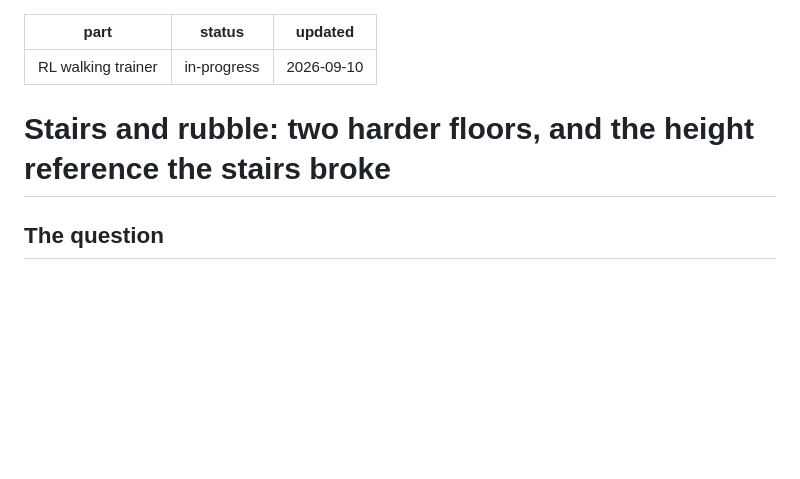
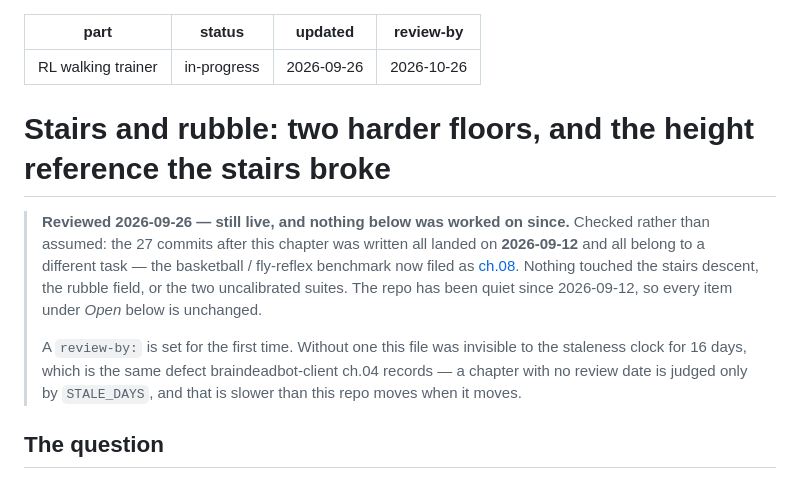
Before and after one commit to LazyCat420/bittle-agent, a Markdown page: documentation/chapters/07-stairs-and-rubble.md, the part around the change. Rendered like a GitHub page; blank space fills up the shorter version.

```diff
--- a/documentation/chapters/07-stairs-and-rubble.md
+++ b/documentation/chapters/07-stairs-and-rubble.md
@@ -1,10 +1,24 @@
 ---
 part: RL walking trainer
 status: in-progress
-updated: 2026-09-10
+updated: 2026-09-26
+review-by: 2026-10-26
 ---
 
 # Stairs and rubble: two harder floors, and the height reference the stairs broke
+
+> **Reviewed 2026-09-26 — still live, and nothing below was worked on since.**
+> Checked rather than assumed: the 27 commits after this chapter was written
+> all landed on **2026-09-12** and all belong to a different task — the
+> basketball / fly-reflex benchmark now filed as
+> [ch.08](08-fly-brain-vs-conventional-reflex.md). Nothing touched the stairs
+> descent, the rubble field, or the two uncalibrated suites. The repo has been
+> quiet since 2026-09-12, so every item under *Open* below is unchanged.
+>
+> A `review-by:` is set for the first time. Without one this file was invisible
+> to the staleness clock for 16 days, which is the same defect
+> braindeadbot-client ch.04 records — a chapter with no review date is judged
+> only by `STALE_DAYS`, and that is slower than this repo moves when it moves.
 
 ## The question
 
```
Also changed, not shown: documentation/chapters/08-fly-brain-vs-conventional-reflex.md (added, +119 -0 lines).
